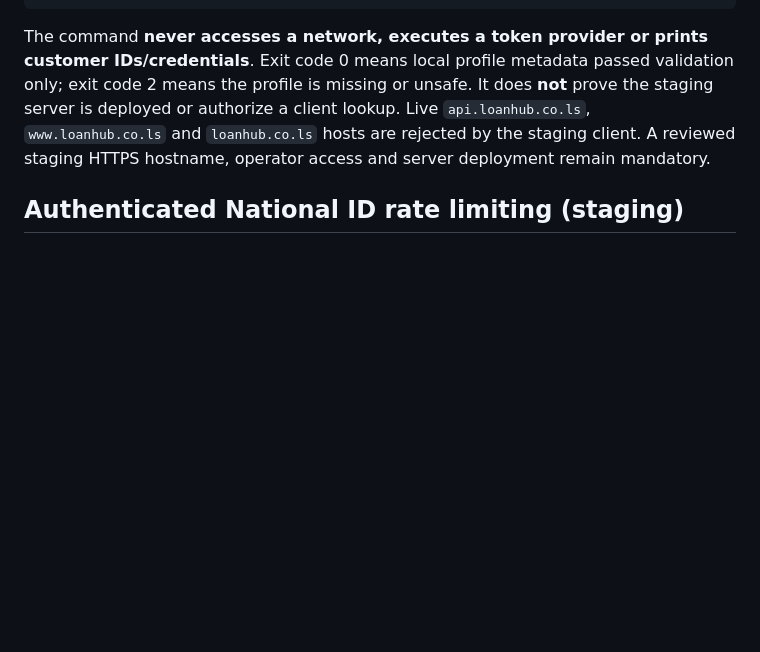
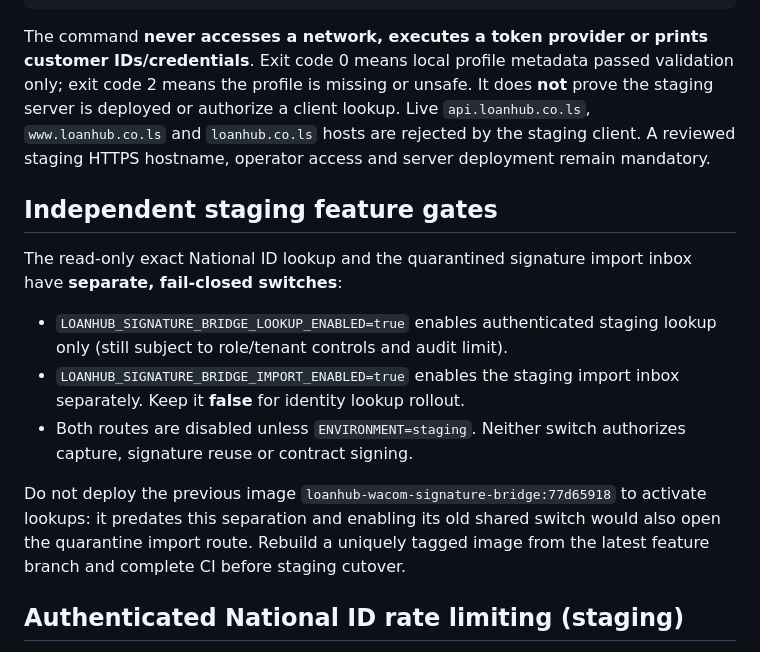
Before and after one commit to ithute-stak/LoanHub, a Markdown page: services/signature-bridge/README.md, the part around the change. Rendered like a GitHub page; blank space fills up the shorter version.

Commit message:
docs(signature-bridge): mandate independent lookup gate for staging rollout

```diff
--- a/services/signature-bridge/README.md
+++ b/services/signature-bridge/README.md
@@ -53,6 +53,23 @@ It does **not** prove the staging server is deployed or authorize a client
 lookup. Live `api.loanhub.co.ls`, `www.loanhub.co.ls` and `loanhub.co.ls`
 hosts are rejected by the staging client. A reviewed staging HTTPS hostname,
 operator access and server deployment remain mandatory.
+
+## Independent staging feature gates
+
+The read-only exact National ID lookup and the quarantined signature import
+inbox have **separate, fail-closed switches**:
+
+- `LOANHUB_SIGNATURE_BRIDGE_LOOKUP_ENABLED=true` enables authenticated
+  staging lookup only (still subject to role/tenant controls and audit limit).
+- `LOANHUB_SIGNATURE_BRIDGE_IMPORT_ENABLED=true` enables the staging import
+  inbox separately. Keep it **false** for identity lookup rollout.
+- Both routes are disabled unless `ENVIRONMENT=staging`. Neither switch
+  authorizes capture, signature reuse or contract signing.
+
+Do not deploy the previous image `loanhub-wacom-signature-bridge:77d65918`
+to activate lookups: it predates this separation and enabling its old shared
+switch would also open the quarantine import route. Rebuild a uniquely tagged
+image from the latest feature branch and complete CI before staging cutover.
 
 ## Authenticated National ID rate limiting (staging)
 
```
